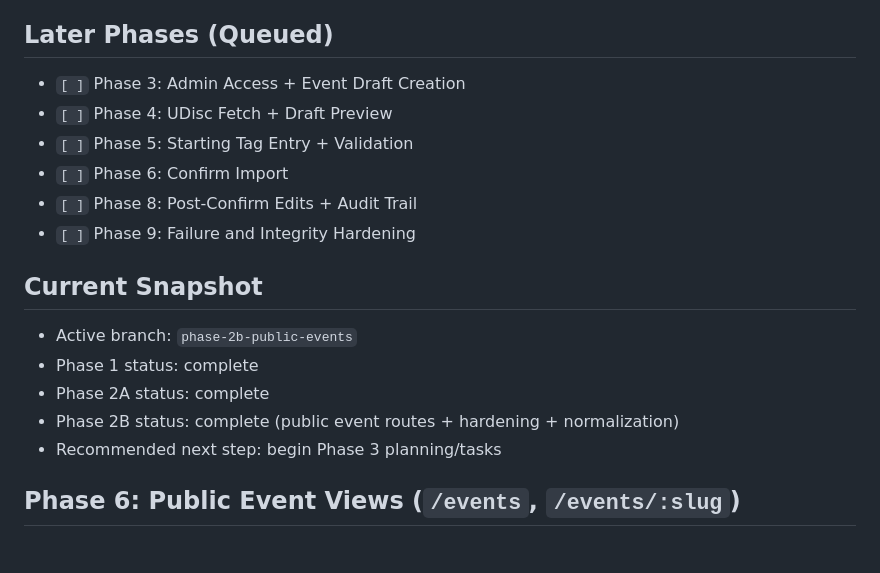
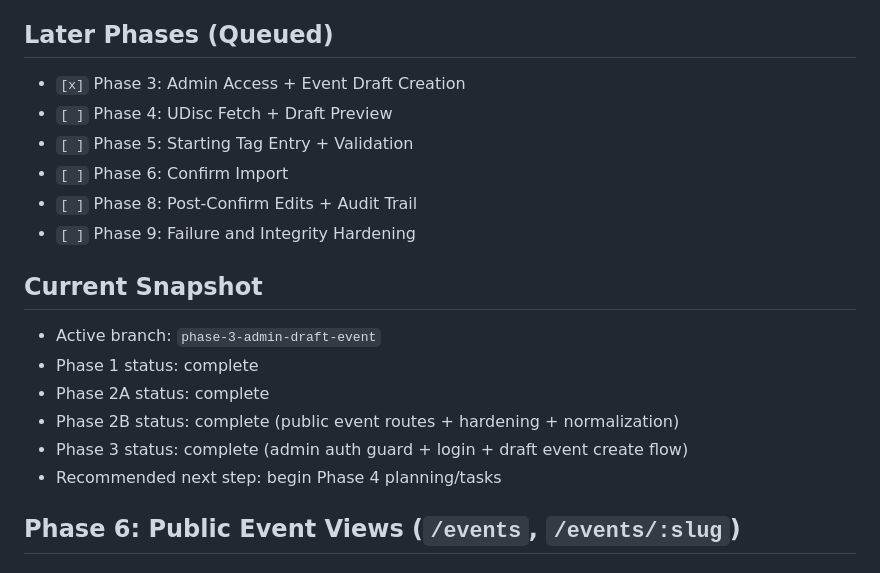
Before and after one commit to klamping/bag-tag-leaderboard, a Markdown page: plans/bag-tag-leaderboard-implementation-progress.md, the part around the change. GitHub-like rendering.

Commit message:
docs: record phase 3 admin draft implementation progress

```diff
--- a/plans/bag-tag-leaderboard-implementation-progress.md
+++ b/plans/bag-tag-leaderboard-implementation-progress.md
@@ -89,7 +89,7 @@ Source plans:
 
 ## Later Phases (Queued)
 
-- `[ ]` Phase 3: Admin Access + Event Draft Creation
+- `[x]` Phase 3: Admin Access + Event Draft Creation
 - `[ ]` Phase 4: UDisc Fetch + Draft Preview
 - `[ ]` Phase 5: Starting Tag Entry + Validation
 - `[ ]` Phase 6: Confirm Import
@@ -98,11 +98,12 @@ Source plans:
 
 ## Current Snapshot
 
-- Active branch: `phase-2b-public-events`
+- Active branch: `phase-3-admin-draft-event`
 - Phase 1 status: complete
 - Phase 2A status: complete
 - Phase 2B status: complete (public event routes + hardening + normalization)
-- Recommended next step: begin Phase 3 planning/tasks
+- Phase 3 status: complete (admin auth guard + login + draft event create flow)
+- Recommended next step: begin Phase 4 planning/tasks
 
 ## Phase 6: Public Event Views (`/events`, `/events/:slug`)
 
```
